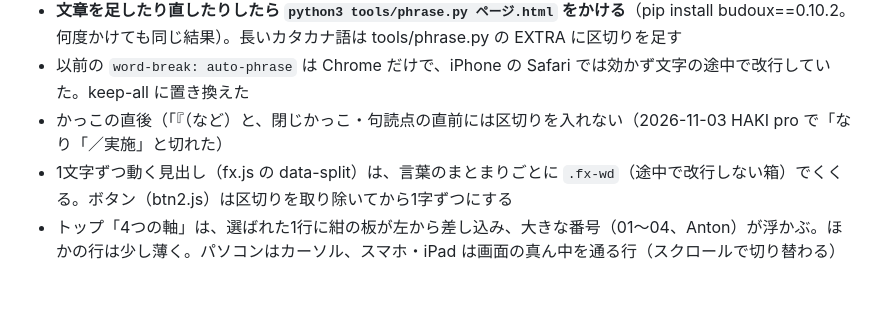
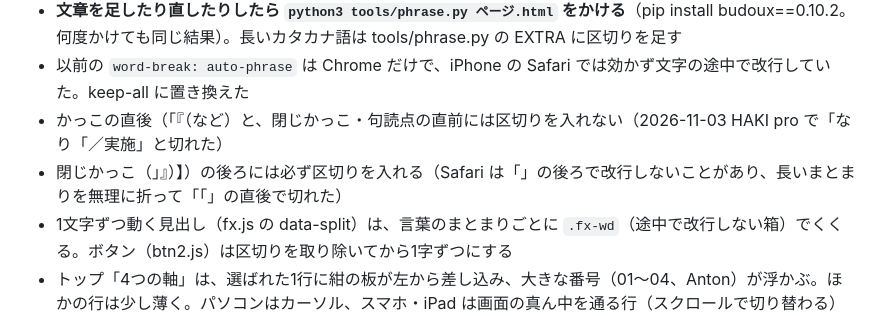
Before and after one commit to toncotura-men/company-website, a Markdown page: CLAUDE.md, the part around the change. GitHub-like rendering; blank space fills up the shorter version.

Commit message:
引き継ぎメモ：閉じかっこの後ろの区切り
Co-Authored-By: Claude Opus 5.5 <noreply@anthropic.com>
Claude-Session: https://claude.ai/code/session_012Wpoh8E9cQu3XhiVsgTs1z

```diff
--- a/CLAUDE.md
+++ b/CLAUDE.md
@@ -97,5 +97,6 @@
 - **文章を足したり直したりしたら `python3 tools/phrase.py ページ.html` をかける**（pip install budoux==0.10.2。何度かけても同じ結果）。長いカタカナ語は tools/phrase.py の EXTRA に区切りを足す
 - 以前の `word-break: auto-phrase` は Chrome だけで、iPhone の Safari では効かず文字の途中で改行していた。keep-all に置き換えた
 - かっこの直後（「『（など）と、閉じかっこ・句読点の直前には区切りを入れない（2026-11-03 HAKI pro で「なり「／実施」と切れた）
+- 閉じかっこ（」』）】）の後ろには必ず区切りを入れる（Safari は「」の後ろで改行しないことがあり、長いまとまりを無理に折って「「」の直後で切れた）
 - 1文字ずつ動く見出し（fx.js の data-split）は、言葉のまとまりごとに `.fx-wd`（途中で改行しない箱）でくくる。ボタン（btn2.js）は区切りを取り除いてから1字ずつにする
 - トップ「4つの軸」は、選ばれた1行に紺の板が左から差し込み、大きな番号（01〜04、Anton）が浮かぶ。ほかの行は少し薄く。パソコンはカーソル、スマホ・iPad は画面の真ん中を通る行（スクロールで切り替わる）とタップ。`heros-cup/assets/js/rules.js` と home2.css の最後
```
